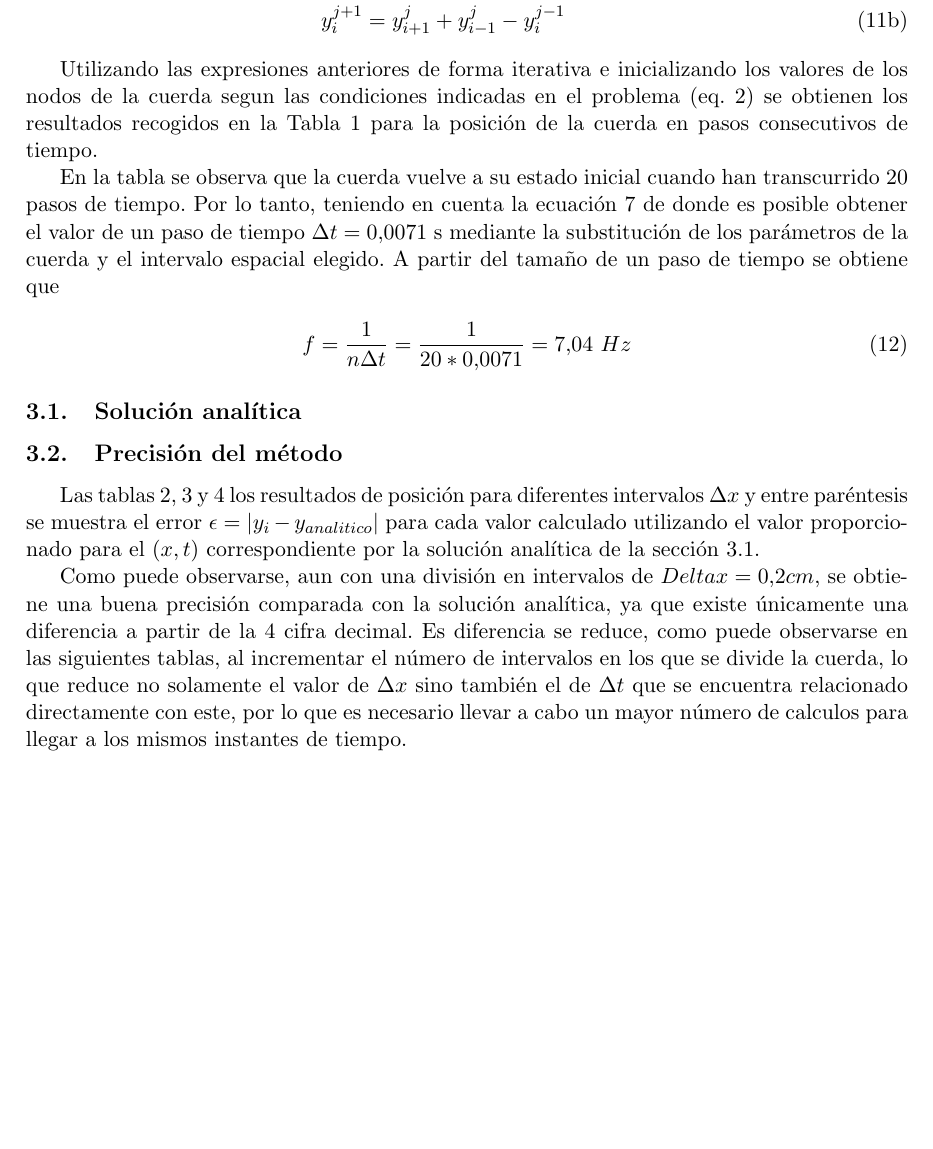
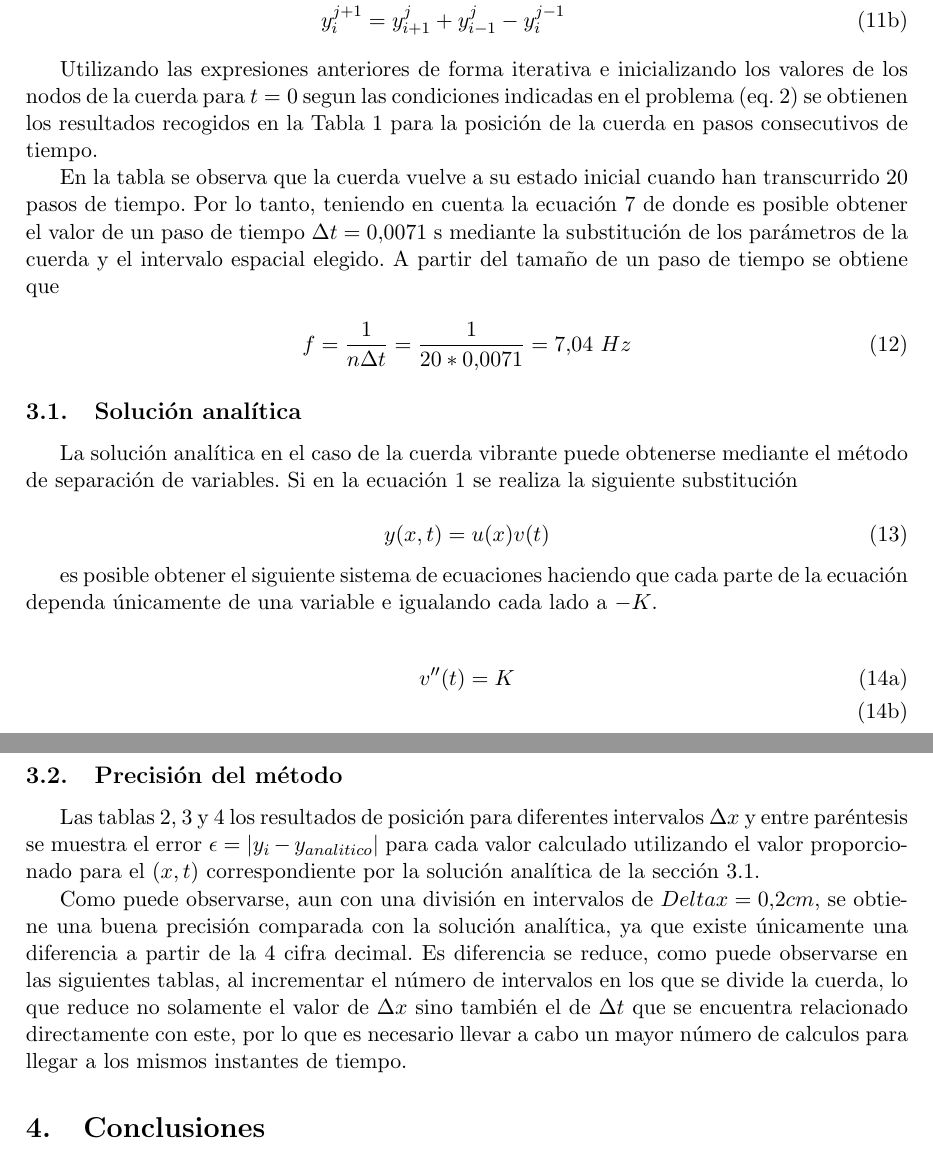
Before and after one commit to unaguil/metodos_numericos_ii, a LaTeX document (trabajo/memoria/memoria.tex): part of page 3 of 5 before the commit and two parts of pages 3 and 5 of 6 after it, the two joined at a grey line, cut so that both start at the same text, the shorter picture padded with empty space. Compiled offline with pdfLaTeX.

Commit message:
Analitic solution explanation started

```diff
--- a/trabajo/memoria/memoria.tex
+++ b/trabajo/memoria/memoria.tex
@@ -136,7 +136,7 @@ expresión indicada por las condiciones iniciales del problema.
 \end{subequations}
 
 Utilizando las expresiones anteriores de forma iterativa e inicializando los valores de
-los nodos de la cuerda segun las condiciones indicadas en el problema
+los nodos de la cuerda para $t=0$ segun las condiciones indicadas en el problema
 (eq. \ref{eq:condiciones_iniciales}) se obtienen los resultados recogidos en la Tabla
 \ref{tab:est_freq} para la posición de la cuerda en pasos consecutivos de tiempo.
 
@@ -194,6 +194,22 @@ f = \frac{1}{n \Delta{t}} = \frac{1}{20 * 0.0071} = 7.04~Hz
 
 \subsection{Solución analítica}
 \label{sec:sol_analitica}
+La solución analítica en el caso de la cuerda vibrante puede obtenerse mediante el método
+de separación de variables. Si en la ecuación \ref{eq:cuerda} se realiza la siguiente
+substitución
+
+\begin{equation}
+y(x,t) = u(x)v(t)
+\end{equation}
+
+es posible obtener el siguiente sistema de ecuaciones haciendo que cada parte de la ecuación
+dependa únicamente de una variable e igualando cada lado a $-K$.
+
+\begin{subequations}
+\begin{flalign}
+	&v''(t) = K\\
+\end{flalign}
+\end{subequations}
 
 \subsection{Precisión del método}
 
@@ -281,4 +297,6 @@ Paso & 0.05 & 0.10 & 0.15 & 0.20 \\
 \label{tab:comparativa3}
 \end{table}
 
+\section{Conclusiones}
+
 \end{document}
```
Also changed, not shown: trabajo/memoria/memoria.tex (2 more changed lines).
